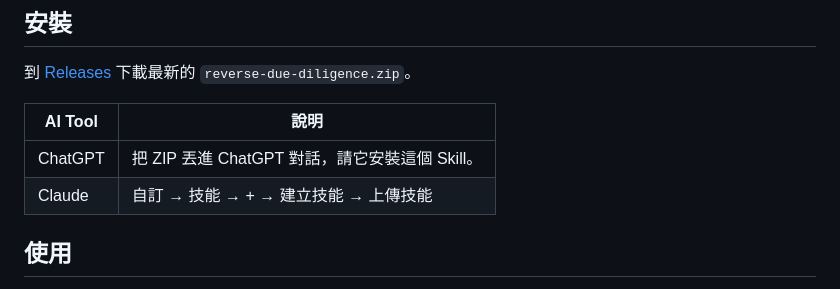
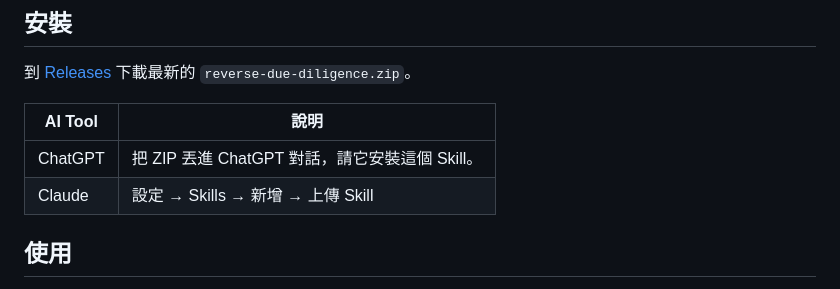
Before and after one commit to markleetw/reverse-due-diligence-skill, a Markdown page: README.md, the part around the change. GitHub-like rendering.

Commit message:
docs: restore actual Claude install path

```diff
--- a/README.md
+++ b/README.md
@@ -23,7 +23,7 @@
 | AI Tool | 說明 |
 | --- | --- |
 | ChatGPT | 把 ZIP 丟進 ChatGPT 對話，請它安裝這個 Skill。 |
-| Claude | 自訂 → 技能 → + → 建立技能 → 上傳技能 |
+| Claude | 設定 → Skills → 新增 → 上傳 Skill |
 
 
 ## 使用
```
